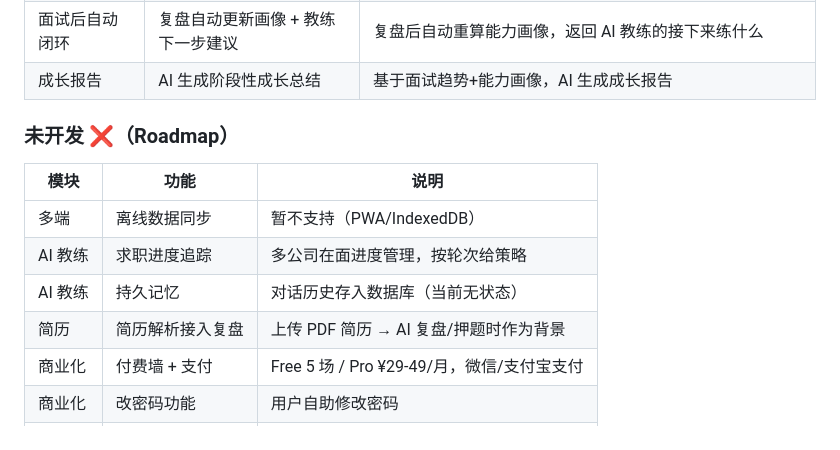
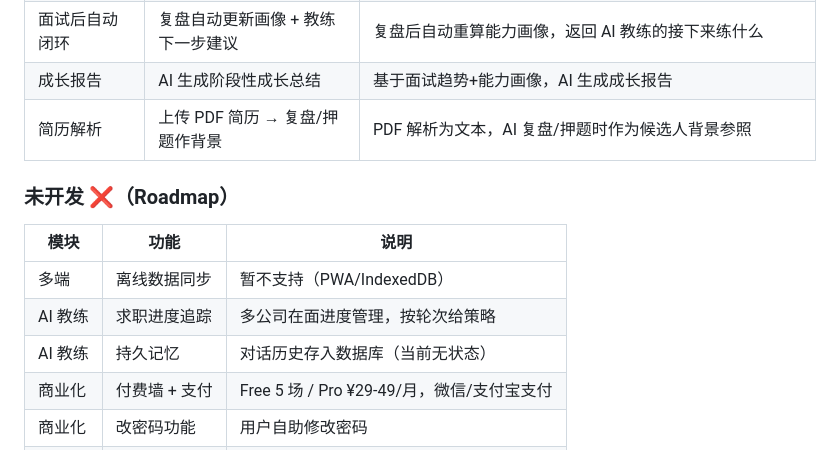
Before and after one commit to Drir1203/interview-coach, a Markdown page: docs/PRD.md, the part around the change. Rendered like a GitHub page.

Commit message:
docs: PRD 简历功能移入已完成

```diff
--- a/docs/PRD.md
+++ b/docs/PRD.md
@@ -56,6 +56,7 @@ Pro Tier（¥29-49/月）
 | 面试前押题工作流 | 押题清单 + 个性化练习计划 | 输入目标公司/岗位 → AI 生成押题清单、薄弱项强化、练习计划 |
 | 面试后自动闭环 | 复盘自动更新画像 + 教练下一步建议 | 复盘后自动重算能力画像，返回 AI 教练的接下来练什么 |
 | 成长报告 | AI 生成阶段性成长总结 | 基于面试趋势+能力画像，AI 生成成长报告 |
+| 简历解析 | 上传 PDF 简历 → 复盘/押题作背景 | PDF 解析为文本，AI 复盘/押题时作为候选人背景参照 |
 
 ### 未开发 ❌（Roadmap）
 
@@ -64,7 +65,6 @@ Pro Tier（¥29-49/月）
 | 多端 | 离线数据同步 | 暂不支持（PWA/IndexedDB） |
 | AI 教练 | 求职进度追踪 | 多公司在面进度管理，按轮次给策略 |
 | AI 教练 | 持久记忆 | 对话历史存入数据库（当前无状态） |
-| 简历 | 简历解析接入复盘 | 上传 PDF 简历 → AI 复盘/押题时作为背景 |
 | 商业化 | 付费墙 + 支付 | Free 5 场 / Pro ¥29-49/月，微信/支付宝支付 |
 | 商业化 | 改密码功能 | 用户自助修改密码 |
 | 商业化 | B2B 版本 | 机构/企业批量账号 + 看板 + API |
```
